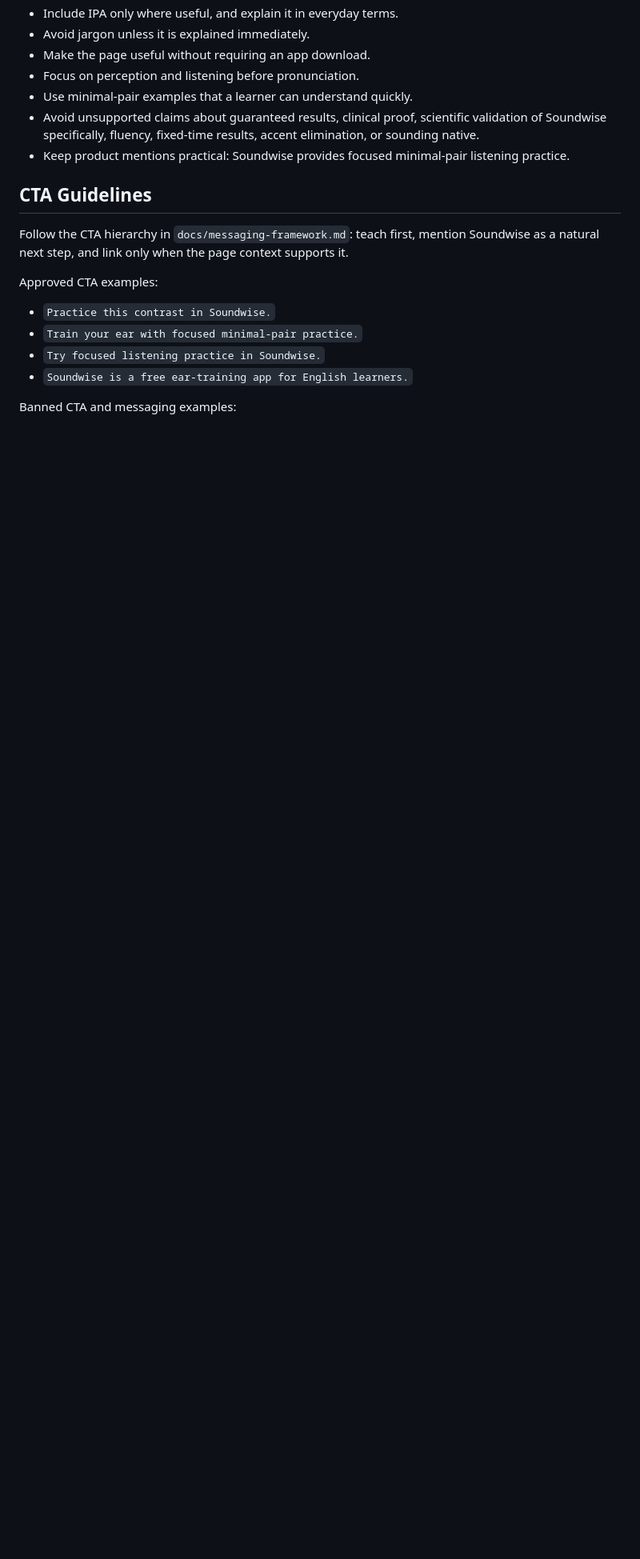
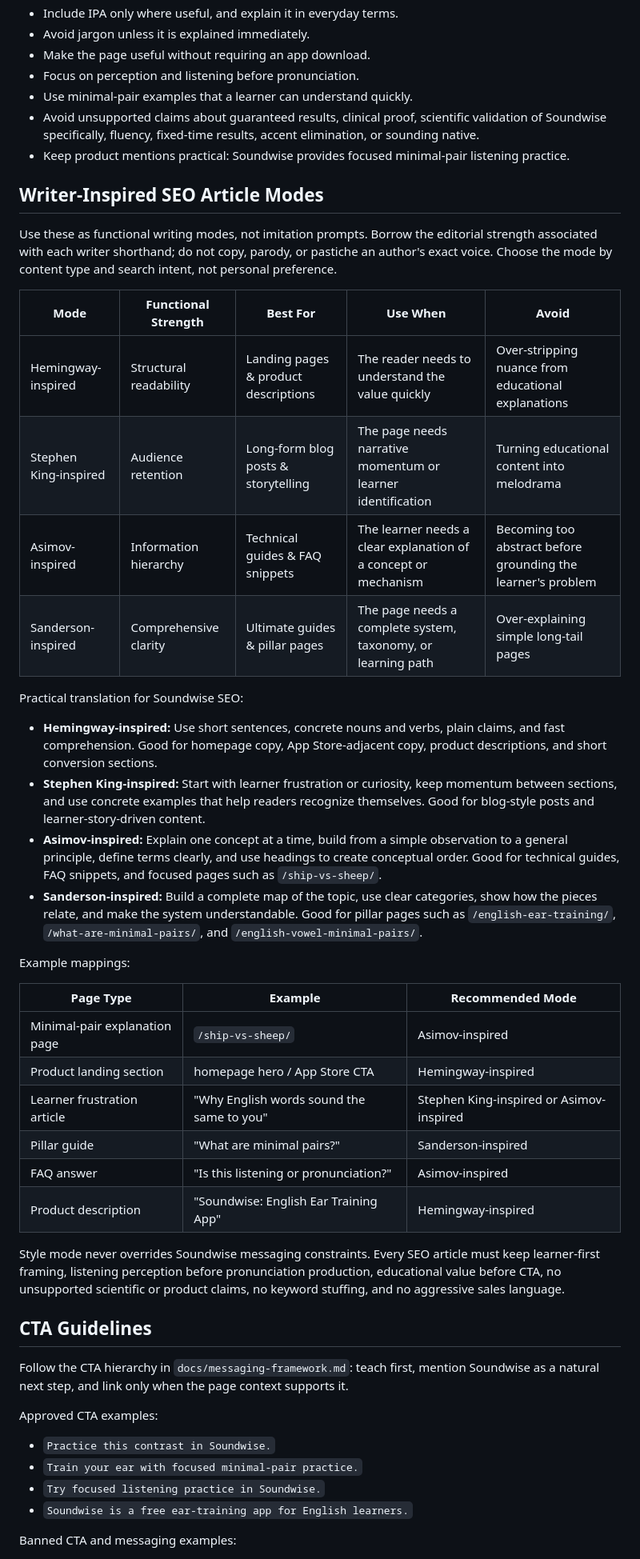
Before and after one commit to jwfreed/english-minimal-pairs-landing, a Markdown page: docs/seo-page-creation-guide.md, the part around the change. Shown at 80% size. GitHub-like rendering; blank space fills up the shorter version.

Commit message:
docs: add SEO article voice modes

```diff
--- a/docs/seo-page-creation-guide.md
+++ b/docs/seo-page-creation-guide.md
@@ -174,6 +174,37 @@ Write for learners, not search engines. Follow `docs/messaging-framework.md` for
 - Avoid unsupported claims about guaranteed results, clinical proof, scientific validation of Soundwise specifically, fluency, fixed-time results, accent elimination, or sounding native.
 - Keep product mentions practical: Soundwise provides focused minimal-pair listening practice.
 
+## Writer-Inspired SEO Article Modes
+
+Use these as functional writing modes, not imitation prompts. Borrow the editorial strength associated with each writer shorthand; do not copy, parody, or pastiche an author's exact voice. Choose the mode by content type and search intent, not personal preference.
+
+| Mode | Functional Strength | Best For | Use When | Avoid |
+| --- | --- | --- | --- | --- |
+| Hemingway-inspired | Structural readability | Landing pages & product descriptions | The reader needs to understand the value quickly | Over-stripping nuance from educational explanations |
+| Stephen King-inspired | Audience retention | Long-form blog posts & storytelling | The page needs narrative momentum or learner identification | Turning educational content into melodrama |
+| Asimov-inspired | Information hierarchy | Technical guides & FAQ snippets | The learner needs a clear explanation of a concept or mechanism | Becoming too abstract before grounding the learner's problem |
+| Sanderson-inspired | Comprehensive clarity | Ultimate guides & pillar pages | The page needs a complete system, taxonomy, or learning path | Over-explaining simple long-tail pages |
+
+Practical translation for Soundwise SEO:
+
+- **Hemingway-inspired:** Use short sentences, concrete nouns and verbs, plain claims, and fast comprehension. Good for homepage copy, App Store-adjacent copy, product descriptions, and short conversion sections.
+- **Stephen King-inspired:** Start with learner frustration or curiosity, keep momentum between sections, and use concrete examples that help readers recognize themselves. Good for blog-style posts and learner-story-driven content.
+- **Asimov-inspired:** Explain one concept at a time, build from a simple observation to a general principle, define terms clearly, and use headings to create conceptual order. Good for technical guides, FAQ snippets, and focused pages such as `/ship-vs-sheep/`.
+- **Sanderson-inspired:** Build a complete map of the topic, use clear categories, show how the pieces relate, and make the system understandable. Good for pillar pages such as `/english-ear-training/`, `/what-are-minimal-pairs/`, and `/english-vowel-minimal-pairs/`.
+
+Example mappings:
+
+| Page Type | Example | Recommended Mode |
+| --- | --- | --- |
+| Minimal-pair explanation page | `/ship-vs-sheep/` | Asimov-inspired |
+| Product landing section | homepage hero / App Store CTA | Hemingway-inspired |
+| Learner frustration article | "Why English words sound the same to you" | Stephen King-inspired or Asimov-inspired |
+| Pillar guide | "What are minimal pairs?" | Sanderson-inspired |
+| FAQ answer | "Is this listening or pronunciation?" | Asimov-inspired |
+| Product description | "Soundwise: English Ear Training App" | Hemingway-inspired |
+
+Style mode never overrides Soundwise messaging constraints. Every SEO article must keep learner-first framing, listening perception before pronunciation production, educational value before CTA, no unsupported scientific or product claims, no keyword stuffing, and no aggressive sales language.
+
 ## CTA Guidelines
 
 Follow the CTA hierarchy in `docs/messaging-framework.md`: teach first, mention Soundwise as a natural next step, and link only when the page context supports it.
```
